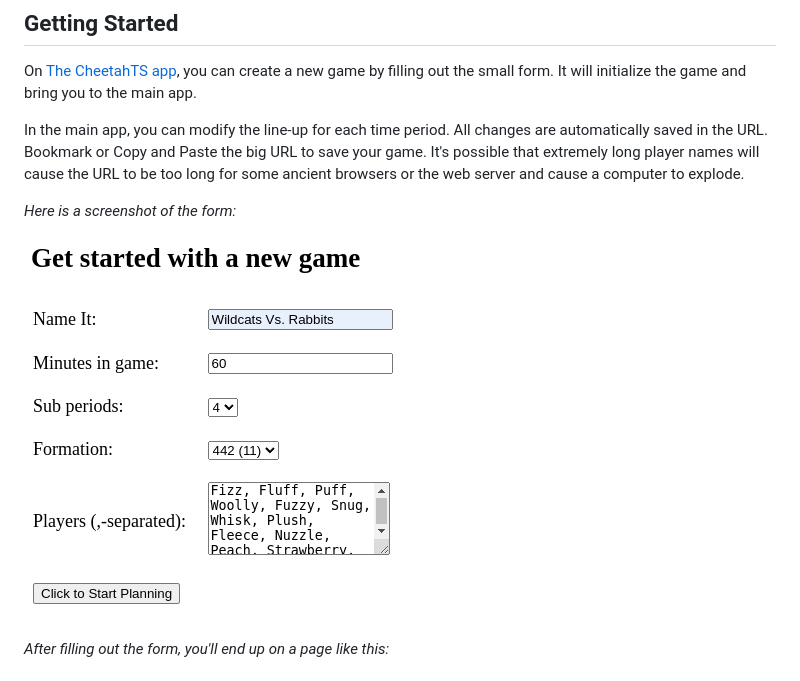
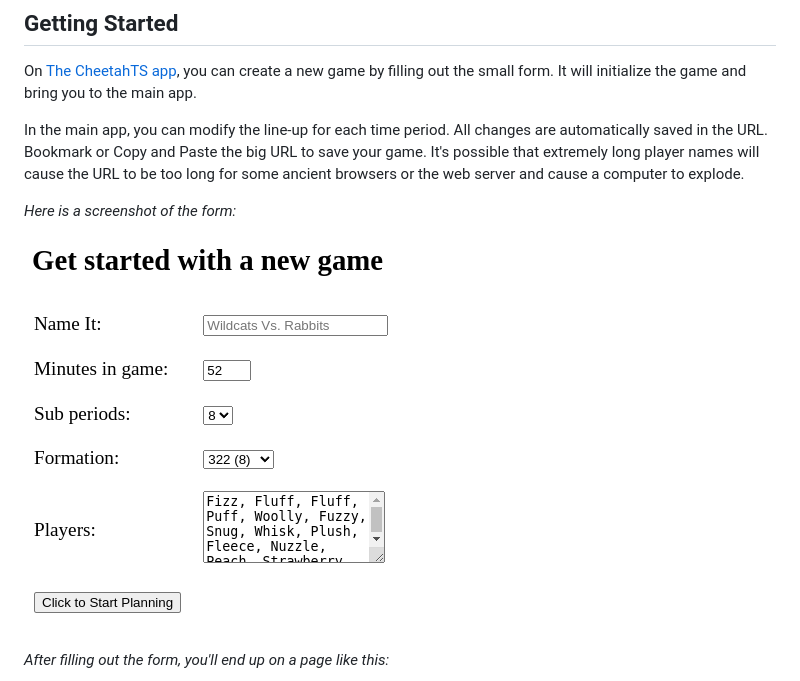
Before and after one commit to bballant/cheetahts, a Markdown page: README.md, the part around the change. Drawn GitHub-style; pictures changed too: cheetahts-index.png (deleted), cheetahts-index1.png (added).

Commit message:
fixed README image

```diff
--- a/README.md
+++ b/README.md
@@ -16,7 +16,7 @@ In the main app, you can modify the line-up for each time period. All changes ar
 
 _Here is a screenshot of the form:_
 
-![CheetahTS Index](cheetahts-index.png)
+![CheetahTS Index](cheetahts-index1.png)
 
 
 
```
